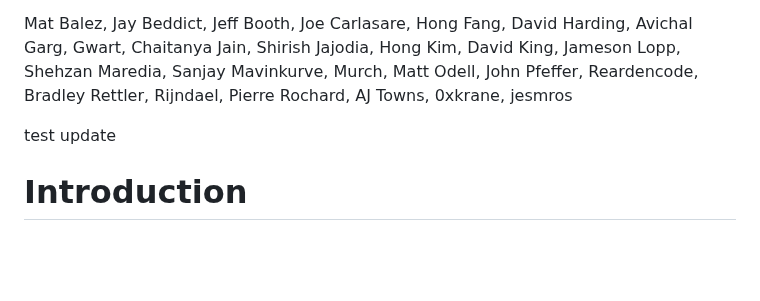
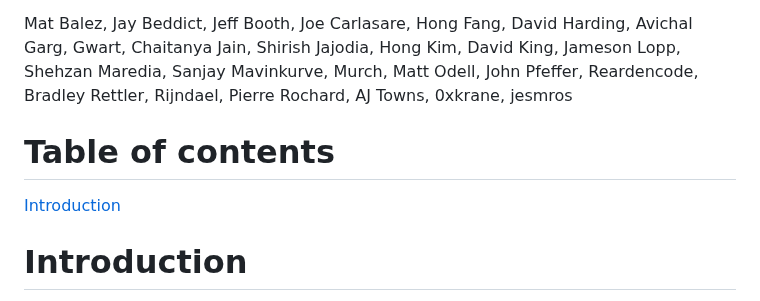
Before and after one commit to yashrajd/bcap, a Markdown page: README.md, the part around the change. Drawn GitHub-style; blank space fills up the shorter version.

Commit message:
toc test 1

```diff
--- a/README.md
+++ b/README.md
@@ -7,7 +7,9 @@ Thank you to the following people who reviewed drafts of the initial project, pr
 Mat Balez, Jay Beddict, Jeff Booth, Joe Carlasare, Hong Fang, David Harding, Avichal Garg, Gwart, Chaitanya Jain, Shirish Jajodia, Hong Kim, David King, Jameson Lopp, Shehzan Maredia, Sanjay Mavinkurve, Murch, Matt Odell, John Pfeffer, Reardencode, Bradley Rettler, Rijndael, Pierre Rochard, AJ Towns, 0xkrane, jesmros
 
 
-test update
+# Table of contents
+
+[Introduction](#Introduction)
 
 # Introduction
 
```
